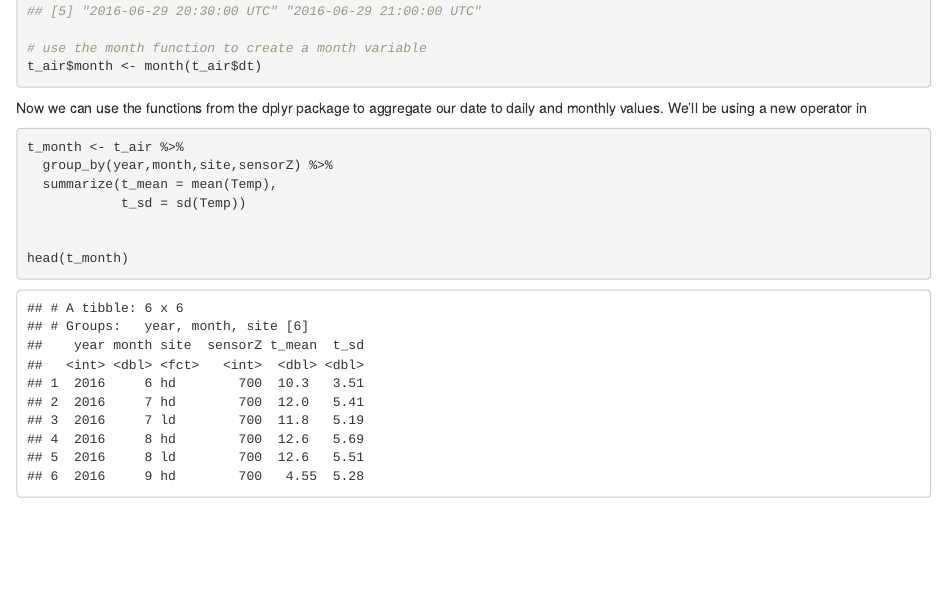
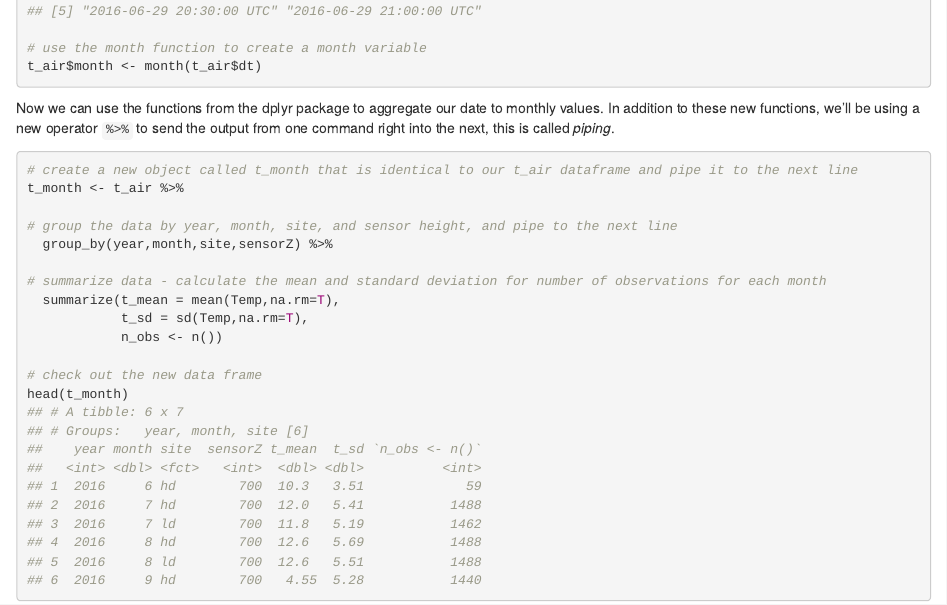
Before and after one commit to mloranty/GEOG338, an R Markdown document (Lab3.Rmd): the page in a window 1100 px wide, from 1050 px down. The pictures show the output file Lab3.html that the author committed with the source, opened offline.

Commit message:
Updated Lab3

````diff
--- a/Lab3.Rmd
+++ b/Lab3.Rmd
@@ -59,15 +54,20 @@ t_air$month <- month(t_air$dt)
 
 ```
 
-Now we can use the functions from the dplyr package to aggregate our date to daily and monthly values. We'll be using a new operator in
+Now we can use the functions from the dplyr package to aggregate our date to monthly values. In addition to these new functions, we'll be using a new operator `%>%` to send the output from one command right into the next, this is called *piping*.
 
-```{r}
+```{r, collapse = T}
+# create a new object called t_month that is identical to our t_air dataframe and pipe it to the next line
+t_month <- t_air %>%
 
-t_month <- t_air %>%
+# group the data by year, month, site, and sensor height, and pipe to the next line
   group_by(year,month,site,sensorZ) %>%
-  summarize(t_mean = mean(Temp),
-            t_sd = sd(Temp))
 
+# summarize data - calculate the mean and standard deviation for number of observations for each month
+  summarize(t_mean = mean(Temp,na.rm=T),
+            t_sd = sd(Temp,na.rm=T),
+            n_obs <- n())
 
+# check out the new data frame
 head(t_month)
 ```
````
Also changed, not shown: Lab3.html, Lab3.Rmd (5 more changed lines).
